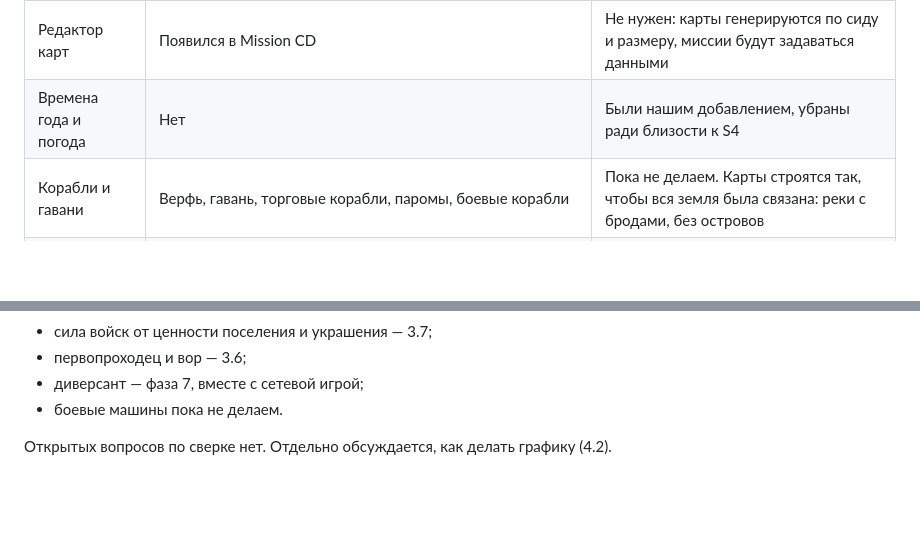
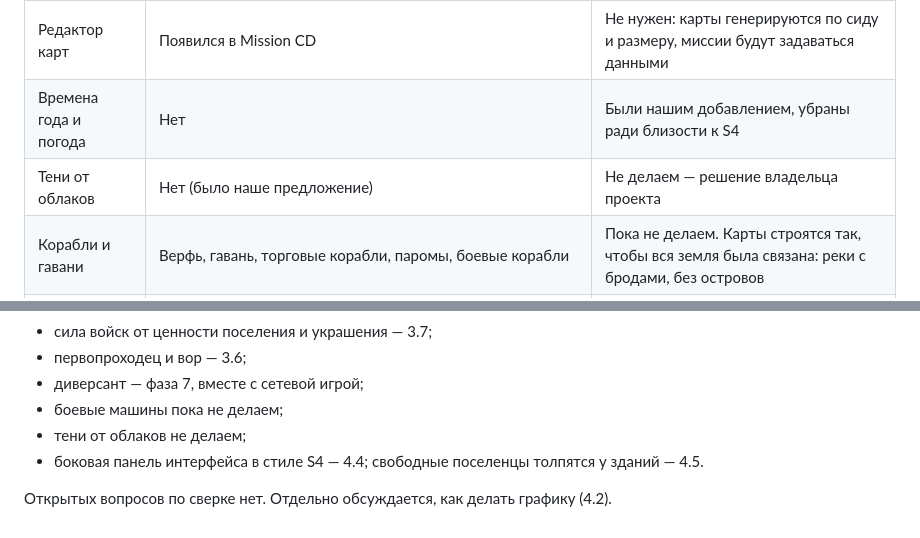
Before and after one commit to dik-garri/settlersga, a Markdown page: docs/S4-PARITY.md, 2 parts joined by grey strips. Rendered like a GitHub page; blank space fills up the shorter version.

```diff
--- a/docs/S4-PARITY.md
+++ b/docs/S4-PARITY.md
@@ -20,6 +20,7 @@
 | Тёмное племя | Отдельная сила, превращает землю в тёмную; садовник её восстанавливает | Решение владельца проекта. Вместе с ним уходят тёмная земля и садовник |
 | Редактор карт | Появился в Mission CD | Не нужен: карты генерируются по сиду и размеру, миссии будут задаваться данными |
 | Времена года и погода | Нет | Были нашим добавлением, убраны ради близости к S4 |
+| Тени от облаков | Нет (было наше предложение) | Не делаем — решение владельца проекта |
 | Корабли и гавани | Верфь, гавань, торговые корабли, паромы, боевые корабли | Пока не делаем. Карты строятся так, чтобы вся земля была связана: реки с бродами, без островов |
 | Боевые машины | Римская катапульта, огнемёт майя, молот Тора викингов, баллиста троян; мастерская машин и боеприпасов. Машины атакуют только здания | Пока не делаем. Здания берутся только пехотой |
 | Вино | Нужно только для магии (малый храм) | Убрано вместе с магией: виноградника и винодельни в игре больше нет |
@@ -143,6 +144,8 @@
 - сила войск от ценности поселения и украшения — 3.7;
 - первопроходец и вор — 3.6;
 - диверсант — фаза 7, вместе с сетевой игрой;
-- боевые машины пока не делаем.
+- боевые машины пока не делаем;
+- тени от облаков не делаем;
+- боковая панель интерфейса в стиле S4 — 4.4; свободные поселенцы толпятся у зданий — 4.5.
 
 Открытых вопросов по сверке нет. Отдельно обсуждается, как делать графику (4.2).
```
Also changed, not shown: docs/ROADMAP.md (+17 -4 lines).
